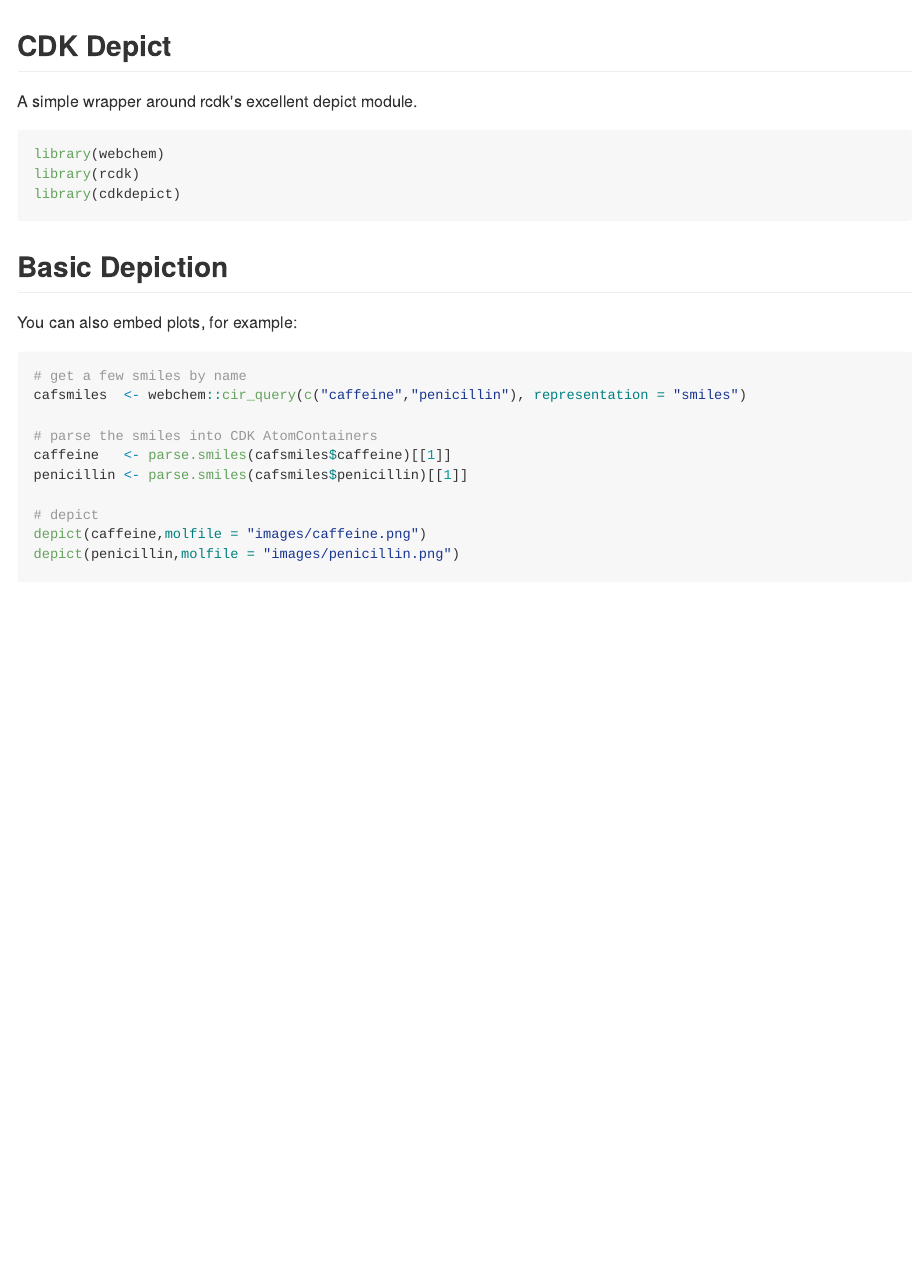
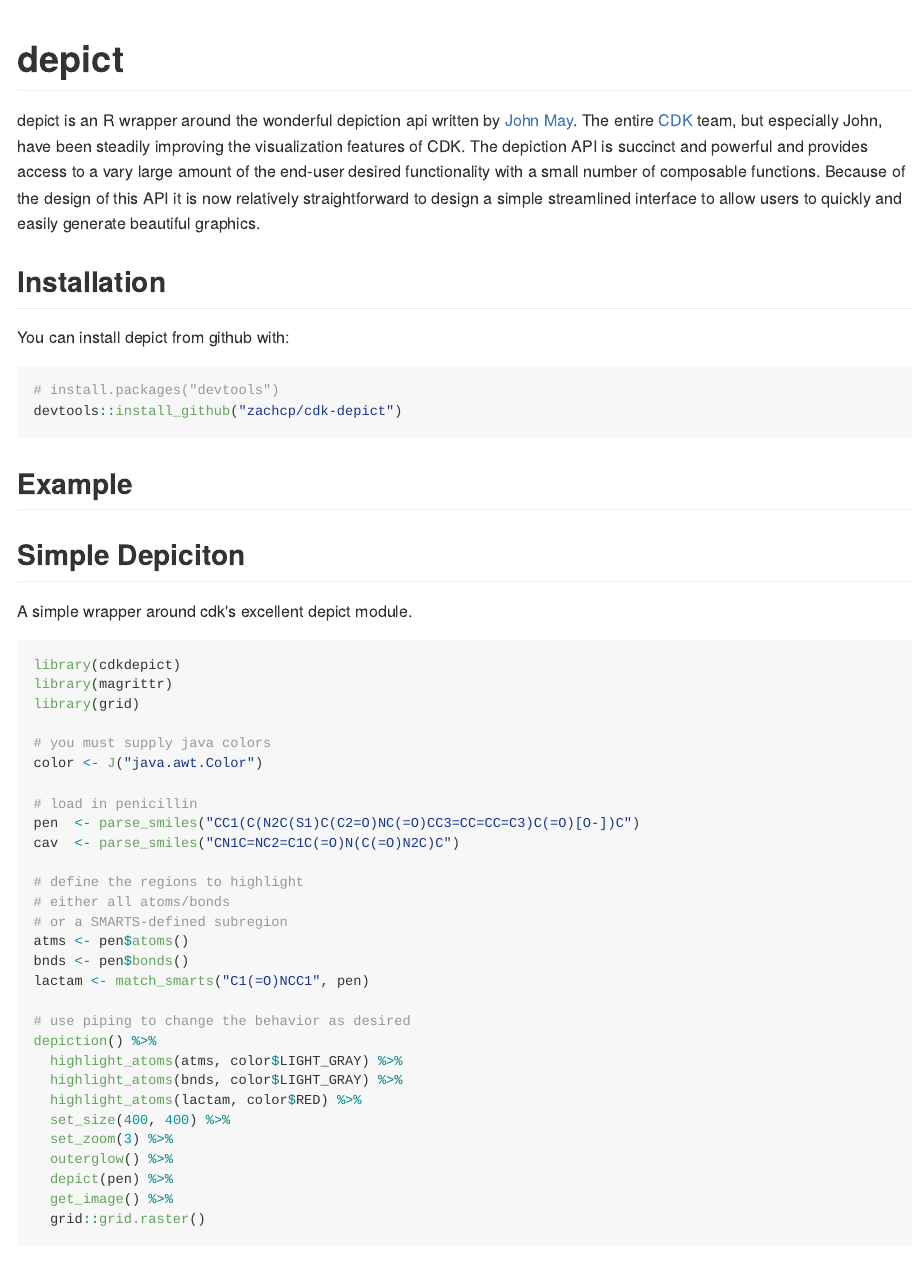
Before and after one commit to CDK-R/depict, an R Markdown document (Readme.RMD): the page in a window 1100 px wide, from its top. The pictures show the output file Readme.md that the author committed with the source, drawn offline in the style of GitHub.

Commit message:
update readme, change the name

````diff
--- a/Readme.RMD
+++ b/Readme.RMD
@@ -1 +1,2 @@
 ---
+output: github_document
@@ -7,30 +15,72 @@ output: html_document
+# depict
+
+depict is an R wrapper around the wonderful depiction api written by [John May](https://github.com/johnmay).  The entire [CDK](https://github.com/cdk) team, but especially
+John, have been steadily improving the visualization features of CDK. The depiction API is
+succinct and powerful and provides access to a vary large amount of the end-user desired functionality with a small number of composable functions. Because of the design of this API
+it is now relatively straightforward to design a simple streamlined interface to allow users to quickly and easily generate beautiful graphics.
+
+## Installation
+
+You can install depict from github with:
+
+```{r gh-installation, eval = FALSE}
+# install.packages("devtools")
+devtools::install_github("zachcp/cdk-depict")
+```
+
+## Example
 
 ```{r setup, include=FALSE}
 knitr::opts_chunk$set(echo = TRUE)
+suppressMessages(library(cdkdepict))
+suppressMessages(library(magrittr))
+suppressMessages(library(grid))
 ```
 
-## CDK Depict
+## Simple Depiciton
 
-A simple wrapper around rcdk's excellent depict module.
+A simple wrapper around cdk's excellent depict module.
 
 ```{r warning=FALSE, message=FALSE}
-library(webchem)
-library(rcdk)
 library(cdkdepict)
+library(magrittr)
+library(grid)
+
+# you must supply java colors
+color <- J("java.awt.Color")
+
+# load in penicillin
+pen  <- parse_smiles("CC1(C(N2C(S1)C(C2=O)NC(=O)CC3=CC=CC=C3)C(=O)[O-])C")
+cav  <- parse_smiles("CN1C=NC2=C1C(=O)N(C(=O)N2C)C")
+
+# define the regions to highlight
+# either all atoms/bonds
+# or a SMARTS-defined subregion
+atms <- pen$atoms()
+bnds <- pen$bonds()
+lactam <- match_smarts("C1(=O)NCC1", pen)
+
+# use piping to change the behavior as desired
+depiction() %>%
+  highlight_atoms(atms, color$LIGHT_GRAY) %>%
+  highlight_atoms(bnds, color$LIGHT_GRAY) %>%
+  highlight_atoms(lactam, color$RED) %>%
+  set_size(400, 400) %>%
+  set_zoom(3) %>%
+  outerglow() %>%
+  depict(pen) %>%
+  get_image() %>%
+  grid::grid.raster()
+
 ```
 
-## Basic Depiction
+## A Larger Example
 
-You can also embed plots, for example:
 
 ```{r message=FALSE}
-# get a few smiles by name
-cafsmiles  <- webchem::cir_query(c("caffeine","penicillin"), representation = "smiles")
+insulinmol <- system.file("molfiles/ChEBI_5931.mol", package="depict")
+insulin    <- read_mol(insulinmol)
 
-# parse the smiles into CDK AtomContainers
-caffeine   <- parse.smiles(cafsmiles$caffeine)[[1]]
-penicillin <- parse.smiles(cafsmiles$penicillin)[[1]]
+cysteine <- match_smarts("C(=O)C(CS)N", insulin)
+xlinks   <- match_smarts("SS", insulin)
 
-# depict
-depict(caffeine,  imgoutfile = "images/caffeine.png")
-depict(penicillin,imgoutfile = "images/penicillin.png")
````
Also changed, not shown: Readme.md, Readme.RMD (57 more changed lines), 3 other files.
